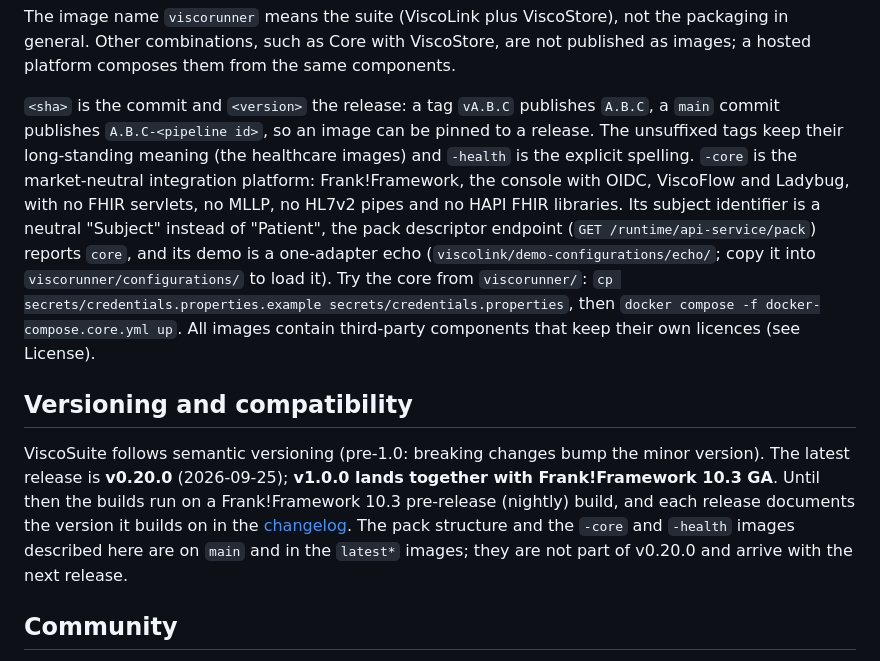
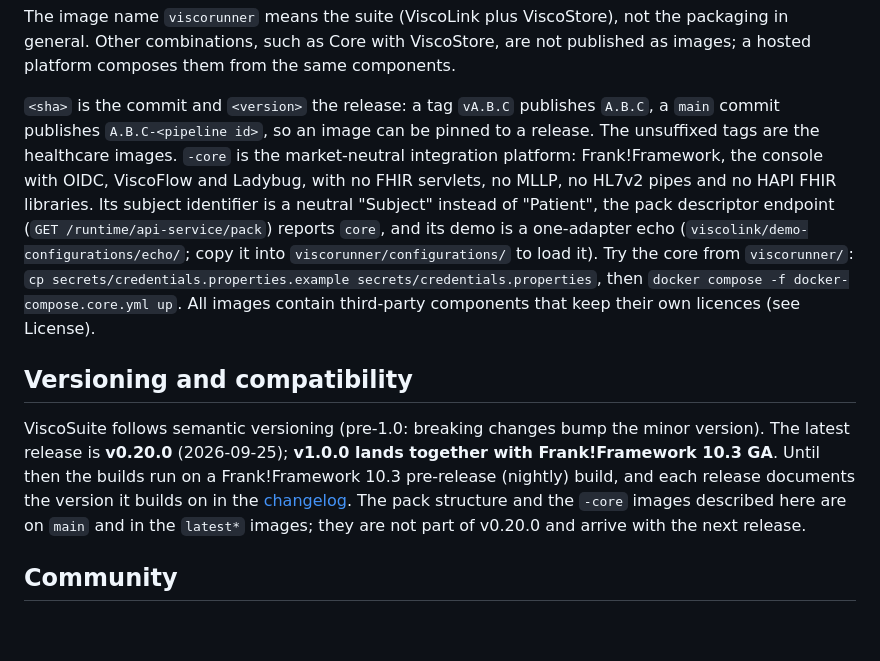
Before and after one commit to viscosiety/viscosuite, a Markdown page: README.md, the part around the change. Drawn GitHub-style; blank space fills up the shorter version.

Commit message:
docs: README no longer calls -health the explicit spelling
Co-Authored-By: Claude Sonnet 5.5 <noreply@anthropic.com>

```diff
--- a/README.md
+++ b/README.md
@@ -306,8 +306,7 @@ general. Other combinations, such as Core with ViscoStore, are not published as
 
 `<sha>` is the commit and `<version>` the release: a tag `vA.B.C` publishes `A.B.C`, a `main`
 commit publishes `A.B.C-<pipeline id>`, so an image can be pinned to a release. The unsuffixed
-tags keep their long-standing meaning
-(the healthcare images) and `-health` is the explicit spelling. `-core` is the market-neutral
+tags are the healthcare images. `-core` is the market-neutral
 integration platform: Frank!Framework, the console with OIDC, ViscoFlow and Ladybug, with no FHIR
 servlets, no MLLP, no HL7v2 pipes and no HAPI FHIR libraries. Its subject identifier is a neutral
 "Subject" instead of "Patient", the pack descriptor endpoint (`GET /runtime/api-service/pack`)
@@ -323,7 +322,7 @@ The latest release is **v0.20.0** (2026-09-25); **v1.0.0 lands together with Fra
 10.3 GA**. Until then the builds run on a Frank!Framework 10.3 pre-release (nightly) build, and
 each release documents the version it builds on in the
 [changelog](https://github.com/viscosiety/viscosuite/blob/main/CHANGELOG.md). The pack
-structure and the `-core` and `-health` images described here are on `main` and in the
+structure and the `-core` images described here are on `main` and in the
 `latest*` images; they are not part of v0.20.0 and arrive with the next release.
 
 ## Community
```
